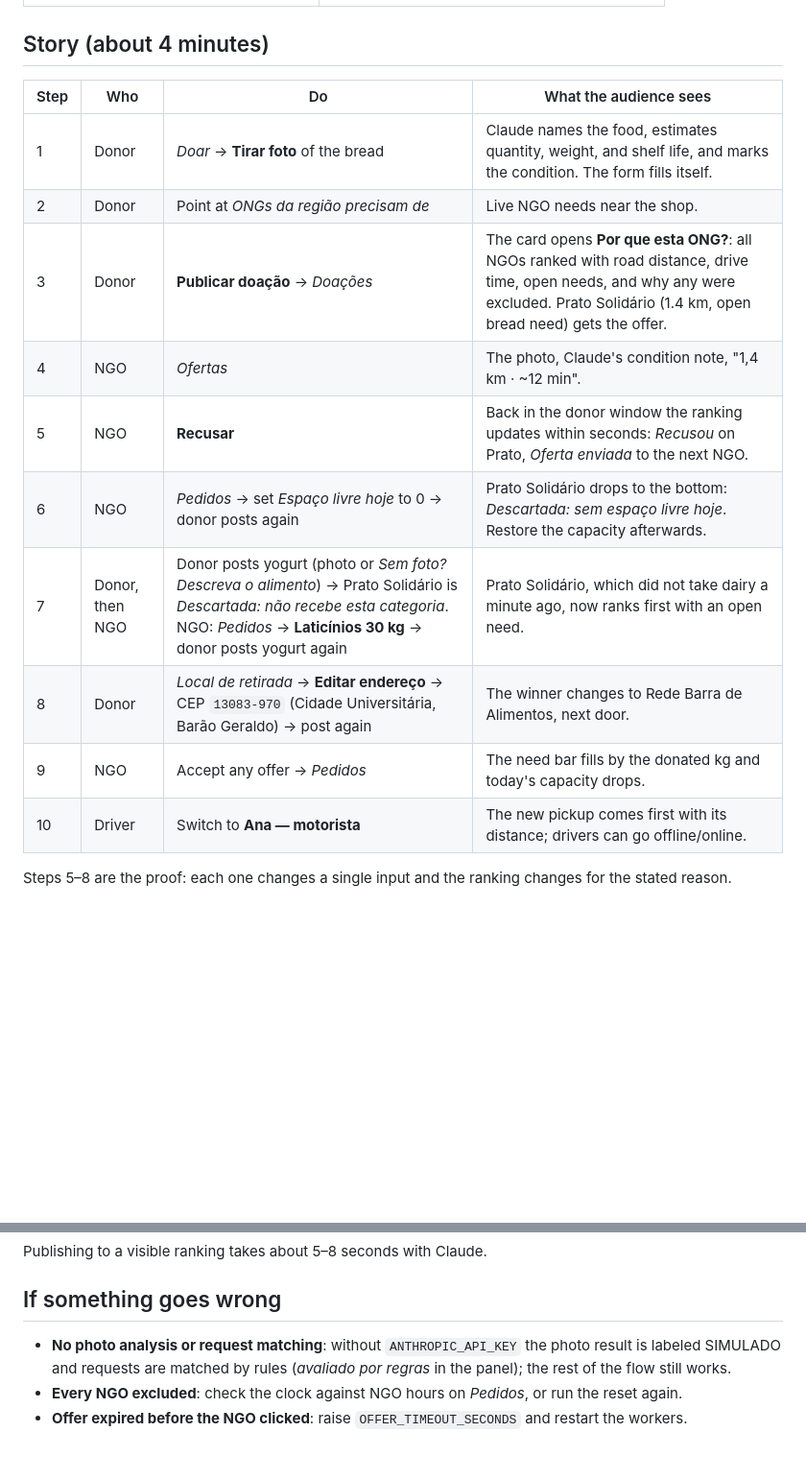
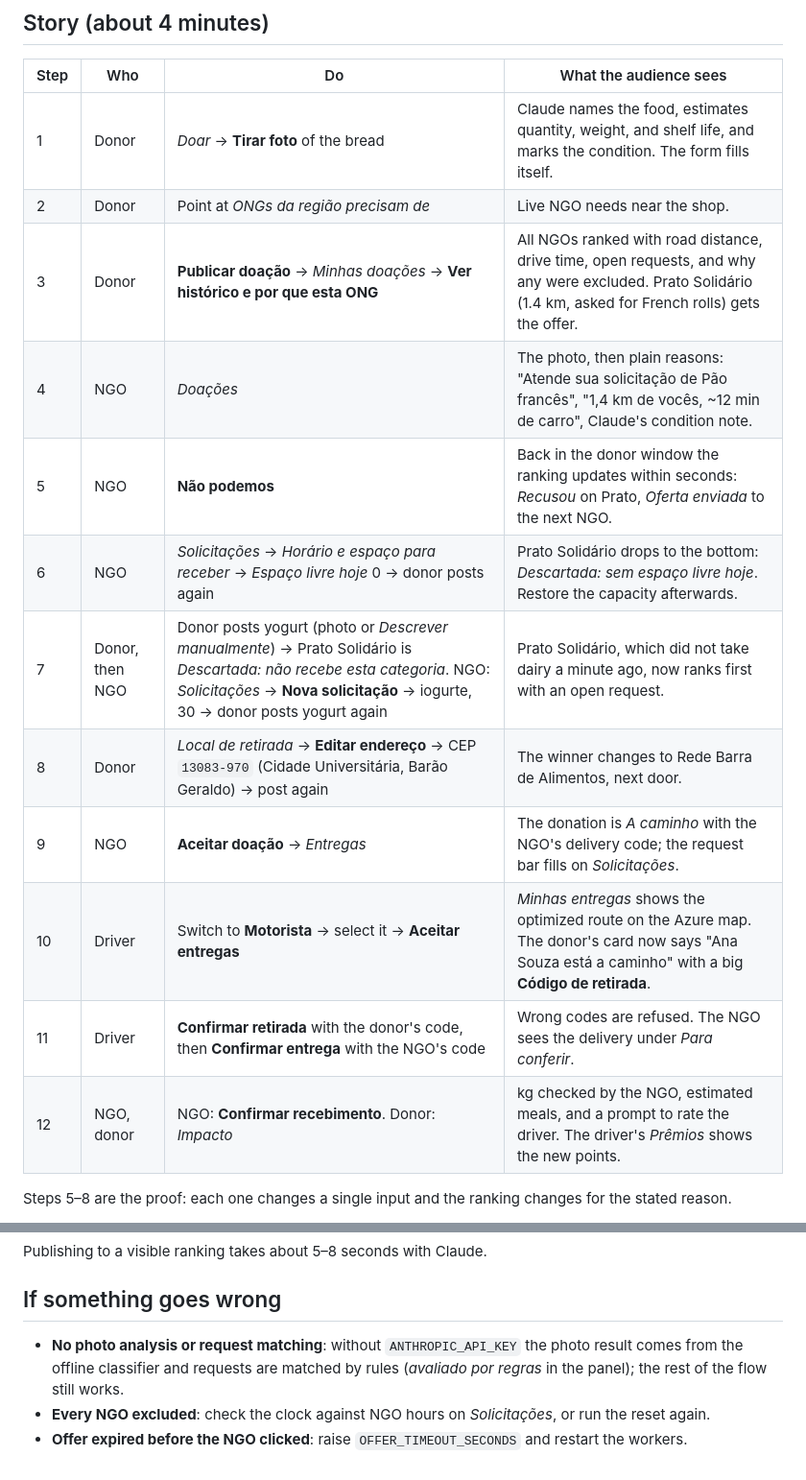
Before and after one commit to HenryFacens/logistic-food-donation, a Markdown page: docs/demo-script.md, 2 parts joined by grey strips. Shown at 96% size. Rendered like a GitHub page; blank space fills up the shorter version.

Commit message:
Update the demo script for the new screens and code hand-off
Co-Authored-By: Claude Opus 5.5 <noreply@anthropic.com>

```diff
--- a/docs/demo-script.md
+++ b/docs/demo-script.md
@@ -40,14 +40,16 @@ Seeded requests (restored by every reset):
 |---|---|---|---|
 | 1 | Donor | *Doar* → **Tirar foto** of the bread | Claude names the food, estimates quantity, weight, and shelf life, and marks the condition. The form fills itself. |
 | 2 | Donor | Point at *ONGs da região precisam de* | Live NGO needs near the shop. |
-| 3 | Donor | **Publicar doação** → *Doações* | The card opens **Por que esta ONG?**: all NGOs ranked with road distance, drive time, open needs, and why any were excluded. Prato Solidário (1.4 km, open bread need) gets the offer. |
-| 4 | NGO | *Ofertas* | The photo, Claude's condition note, "1,4 km · ~12 min". |
-| 5 | NGO | **Recusar** | Back in the donor window the ranking updates within seconds: *Recusou* on Prato, *Oferta enviada* to the next NGO. |
-| 6 | NGO | *Pedidos* → set *Espaço livre hoje* to 0 → donor posts again | Prato Solidário drops to the bottom: *Descartada: sem espaço livre hoje*. Restore the capacity afterwards. |
-| 7 | Donor, then NGO | Donor posts yogurt (photo or *Sem foto? Descreva o alimento*) → Prato Solidário is *Descartada: não recebe esta categoria*. NGO: *Pedidos* → **Laticínios 30 kg** → donor posts yogurt again | Prato Solidário, which did not take dairy a minute ago, now ranks first with an open need. |
+| 3 | Donor | **Publicar doação** → *Minhas doações* → **Ver histórico e por que esta ONG** | All NGOs ranked with road distance, drive time, open requests, and why any were excluded. Prato Solidário (1.4 km, asked for French rolls) gets the offer. |
+| 4 | NGO | *Doações* | The photo, then plain reasons: "Atende sua solicitação de Pão francês", "1,4 km de vocês, ~12 min de carro", Claude's condition note. |
+| 5 | NGO | **Não podemos** | Back in the donor window the ranking updates within seconds: *Recusou* on Prato, *Oferta enviada* to the next NGO. |
+| 6 | NGO | *Solicitações* → *Horário e espaço para receber* → *Espaço livre hoje* 0 → donor posts again | Prato Solidário drops to the bottom: *Descartada: sem espaço livre hoje*. Restore the capacity afterwards. |
+| 7 | Donor, then NGO | Donor posts yogurt (photo or *Descrever manualmente*) → Prato Solidário is *Descartada: não recebe esta categoria*. NGO: *Solicitações* → **Nova solicitação** → iogurte, 30 → donor posts yogurt again | Prato Solidário, which did not take dairy a minute ago, now ranks first with an open request. |
 | 8 | Donor | *Local de retirada* → **Editar endereço** → CEP `13083-970` (Cidade Universitária, Barão Geraldo) → post again | The winner changes to Rede Barra de Alimentos, next door. |
-| 9 | NGO | Accept any offer → *Pedidos* | The need bar fills by the donated kg and today's capacity drops. |
-| 10 | Driver | Switch to **Ana — motorista** | The new pickup comes first with its distance; drivers can go offline/online. |
+| 9 | NGO | **Aceitar doação** → *Entregas* | The donation is *A caminho* with the NGO's delivery code; the request bar fills on *Solicitações*. |
+| 10 | Driver | Switch to **Motorista** → select it → **Aceitar entregas** | *Minhas entregas* shows the optimized route on the Azure map. The donor's card now says "Ana Souza está a caminho" with a big **Código de retirada**. |
+| 11 | Driver | **Confirmar retirada** with the donor's code, then **Confirmar entrega** with the NGO's code | Wrong codes are refused. The NGO sees the delivery under *Para conferir*. |
+| 12 | NGO, donor | NGO: **Confirmar recebimento**. Donor: *Impacto* | kg checked by the NGO, estimated meals, and a prompt to rate the driver. The driver's *Prêmios* shows the new points. |
 
 Steps 5–8 are the proof: each one changes a single input and the ranking
 changes for the stated reason.
@@ -89,9 +91,9 @@ Publishing to a visible ranking takes about 5–8 seconds with Claude.
 ## If something goes wrong
 
 - **No photo analysis or request matching**: without `ANTHROPIC_API_KEY` the
-  photo result is labeled SIMULADO and requests are matched by rules
+  photo result comes from the offline classifier and requests are matched by rules
   (*avaliado por regras* in the panel); the rest of the flow still works.
-- **Every NGO excluded**: check the clock against NGO hours on *Pedidos*, or run
+- **Every NGO excluded**: check the clock against NGO hours on *Solicitações*, or run
   the reset again.
 - **Offer expired before the NGO clicked**: raise `OFFER_TIMEOUT_SECONDS` and
   restart the workers.
```
